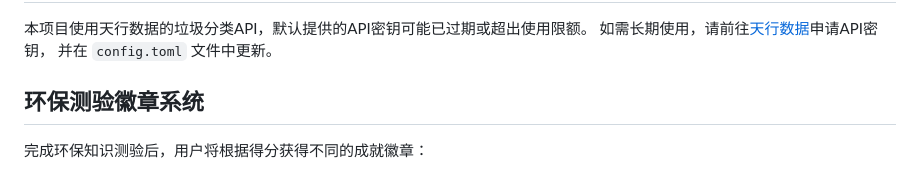
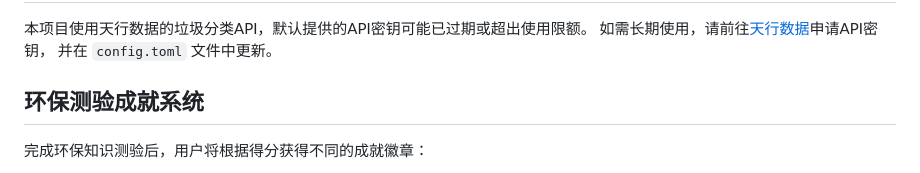
Before and after one commit to yang-34/Garbage-Classification, a Markdown page: README.md, the part around the change. Rendered like a GitHub page.

Commit message:
doc: update

```diff
--- a/README.md
+++ b/README.md
@@ -87,7 +87,7 @@
 如需长期使用，请前往[天行数据](https://www.tianapi.com/)申请API密钥，
 并在 `config.toml` 文件中更新。
 
-## 环保测验徽章系统
+## 环保测验成就系统
 
 完成环保知识测验后，用户将根据得分获得不同的成就徽章：
 
```
